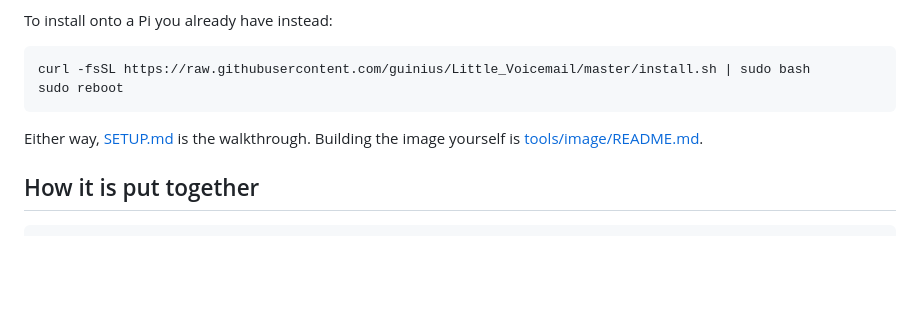
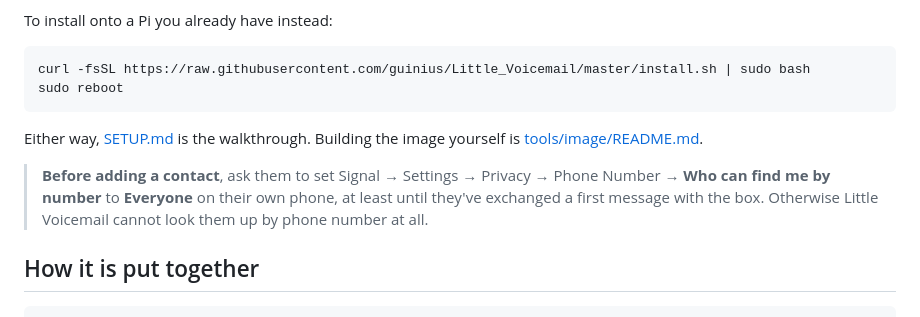
Before and after one commit to guinius/Little_Voicemail, a Markdown page: README.md, the part around the change. Drawn GitHub-style; blank space fills up the shorter version.

````diff
--- a/README.md
+++ b/README.md
@@ -100,6 +100,11 @@ sudo reboot
 Either way, [SETUP.md](SETUP.md) is the walkthrough. Building the image
 yourself is [tools/image/README.md](tools/image/README.md).
 
+> **Before adding a contact**, ask them to set Signal → Settings → Privacy →
+> Phone Number → **Who can find me by number** to **Everyone** on their own
+> phone, at least until they've exchanged a first message with the box.
+> Otherwise Little Voicemail cannot look them up by phone number at all.
+
 ## How it is put together
 
 ```
````
Also changed, not shown: SETUP.md (+14 -0 lines).
